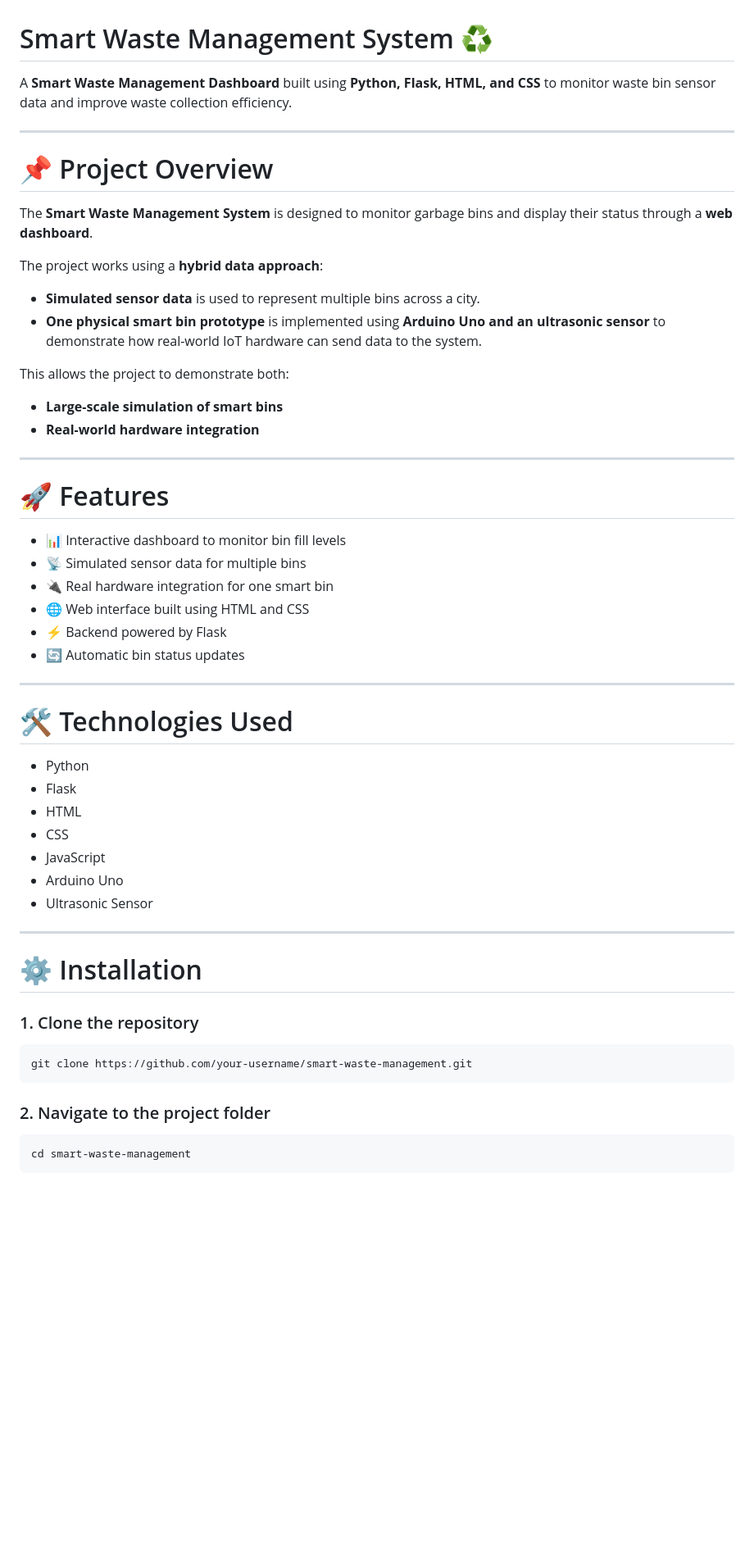
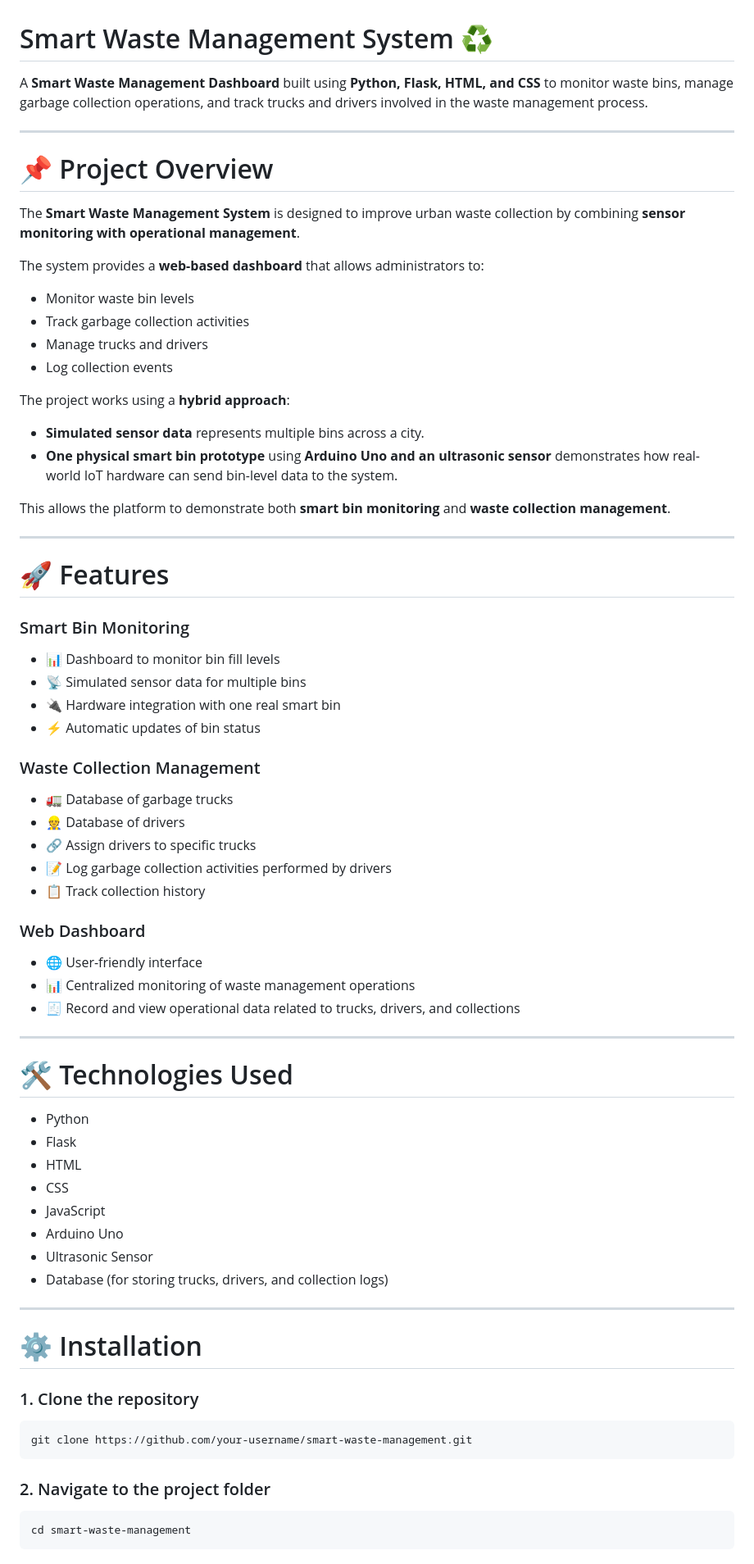
Before and after one commit to smokeScreen56/smart-bin-tracker, a Markdown page: README.md, the part around one of its changes. Shown at 82% size. Rendered like a GitHub page; blank space fills up the shorter version.

````diff
--- a/README.md
+++ b/README.md
@@ -1,33 +1,51 @@
 # Smart Waste Management System ♻️
 
-A **Smart Waste Management Dashboard** built using **Python, Flask, HTML, and CSS** to monitor waste bin sensor data and improve waste collection efficiency.
+A **Smart Waste Management Dashboard** built using **Python, Flask, HTML, and CSS** to monitor waste bins, manage garbage collection operations, and track trucks and drivers involved in the waste management process.
 
 ---
 
 # 📌 Project Overview
 
-The **Smart Waste Management System** is designed to monitor garbage bins and display their status through a **web dashboard**.
+The **Smart Waste Management System** is designed to improve urban waste collection by combining **sensor monitoring with operational management**.
 
-The project works using a **hybrid data approach**:
+The system provides a **web-based dashboard** that allows administrators to:
 
-* **Simulated sensor data** is used to represent multiple bins across a city.
-* **One physical smart bin prototype** is implemented using **Arduino Uno and an ultrasonic sensor** to demonstrate how real-world IoT hardware can send data to the system.
+* Monitor waste bin levels
+* Track garbage collection activities
+* Manage trucks and drivers
+* Log collection events
 
-This allows the project to demonstrate both:
+The project works using a **hybrid approach**:
 
-* **Large-scale simulation of smart bins**
-* **Real-world hardware integration**
+* **Simulated sensor data** represents multiple bins across a city.
+* **One physical smart bin prototype** using **Arduino Uno and an ultrasonic sensor** demonstrates how real-world IoT hardware can send bin-level data to the system.
+
+This allows the platform to demonstrate both **smart bin monitoring** and **waste collection management**.
 
 ---
 
 # 🚀 Features
 
-* 📊 Interactive dashboard to monitor bin fill levels
+### Smart Bin Monitoring
+
+* 📊 Dashboard to monitor bin fill levels
 * 📡 Simulated sensor data for multiple bins
-* 🔌 Real hardware integration for one smart bin
-* 🌐 Web interface built using HTML and CSS
-* ⚡ Backend powered by Flask
-* 🔄 Automatic bin status updates
+* 🔌 Hardware integration with one real smart bin
+* ⚡ Automatic updates of bin status
+
+### Waste Collection Management
+
+* 🚛 Database of garbage trucks
+* 👷 Database of drivers
+* 🔗 Assign drivers to specific trucks
+* 📝 Log garbage collection activities performed by drivers
+* 📋 Track collection history
+
+### Web Dashboard
+
+* 🌐 User-friendly interface
+* 📊 Centralized monitoring of waste management operations
+* 🧾 Record and view operational data related to trucks, drivers, and collections
 
 ---
 
@@ -40,20 +58,22 @@ This allows the project to demonstrate both:
 * JavaScript
 * Arduino Uno
 * Ultrasonic Sensor
+* Database (for storing trucks, drivers, and collection logs)
 
 ---
+
 
 # ⚙️ Installation
 
 ### 1. Clone the repository
 
-```
+```id="d4e5f6"
 git clone https://github.com/your-username/smart-waste-management.git
 ```
 
 ### 2. Navigate to the project folder
 
-```
+```id="g7h8i9"
 cd smart-waste-management
 ```
 
````
Also changed, not shown: other parts of README.md (+31 -28 lines).
